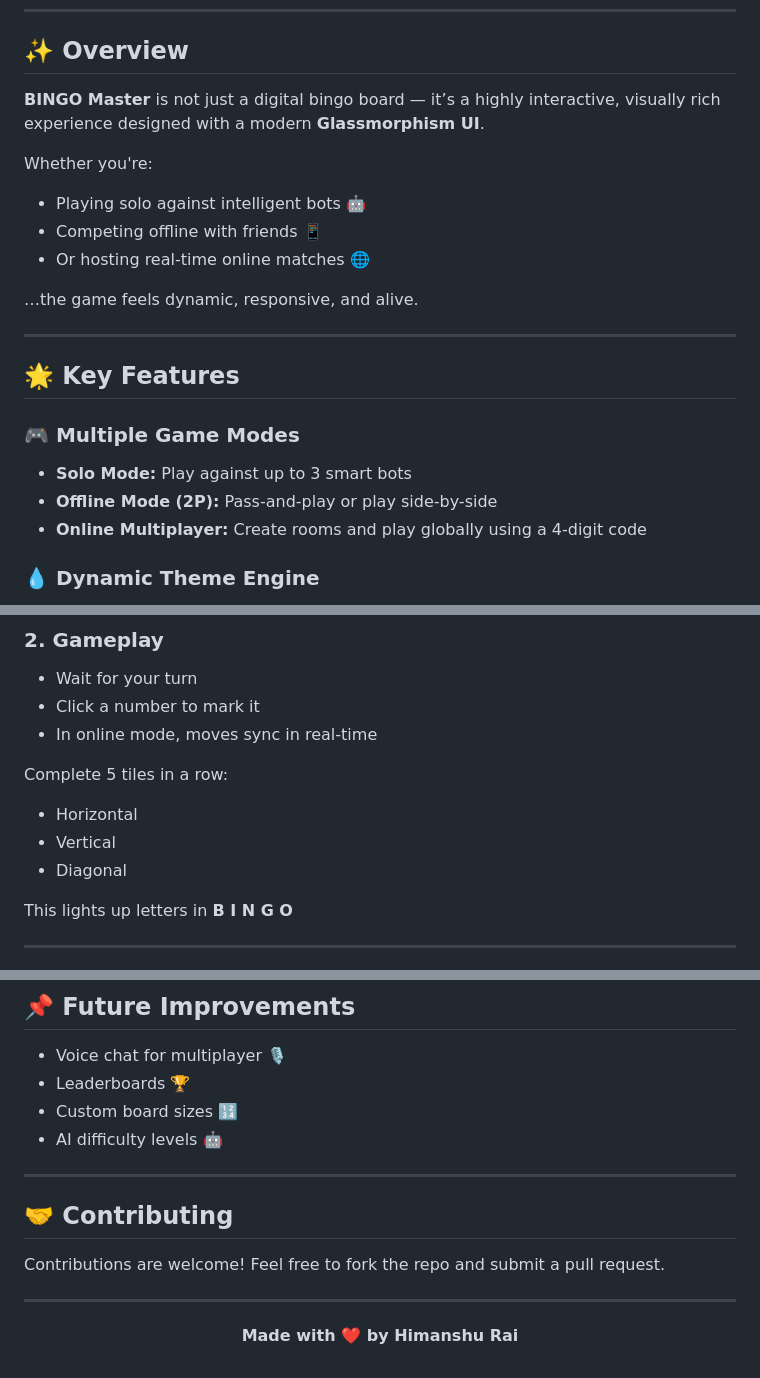
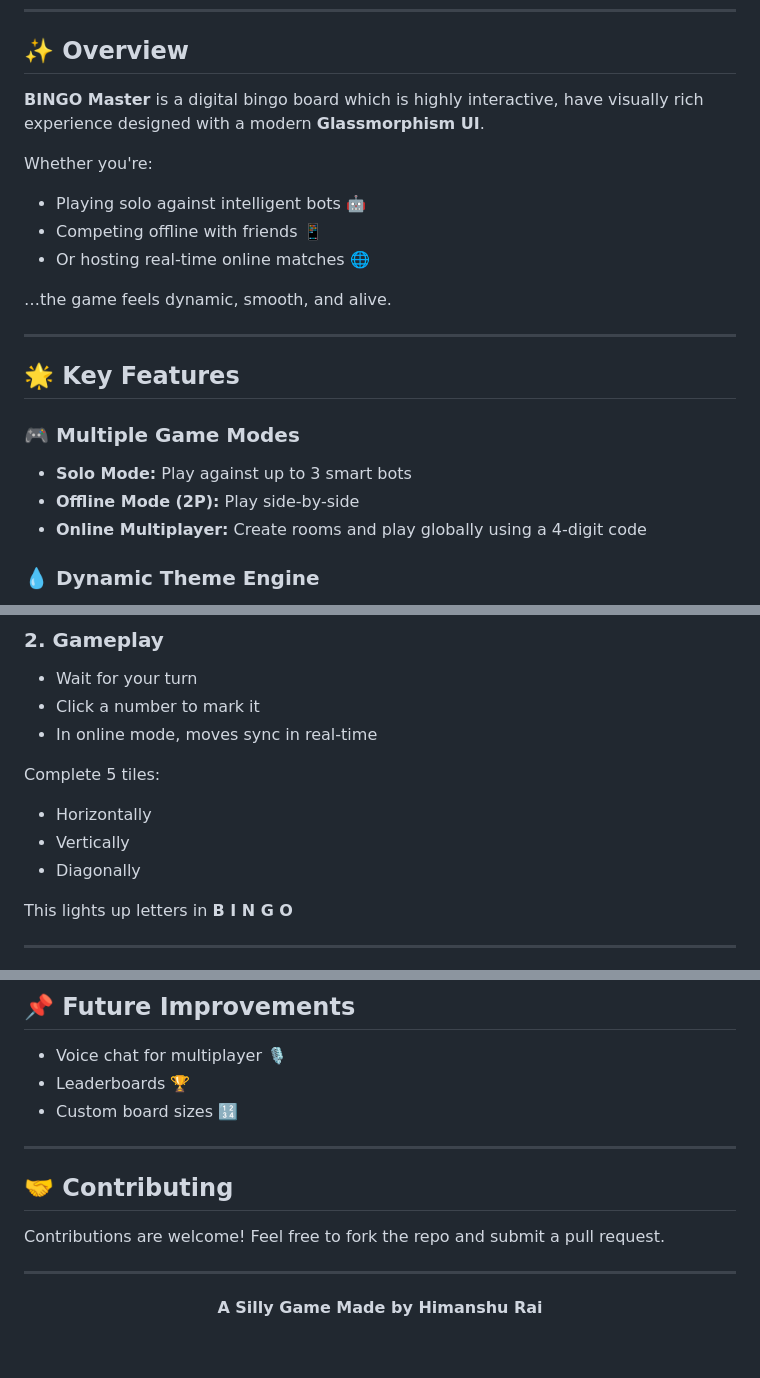
Before and after one commit to Himanshu-Rai06/BINGOmaster, a Markdown page: README.md, 3 parts joined by grey strips. Rendered like a GitHub page.

Commit message:
Refine README content for clarity and engagement
Updated text for clarity and improved phrasing in the README.

```diff
--- a/README.md
+++ b/README.md
@@ -19,7 +20,7 @@
 
 ## ✨ Overview
 
-**BINGO Master** is not just a digital bingo board — it’s a highly interactive, visually rich experience designed with a modern **Glassmorphism UI**.
+**BINGO Master** is a digital bingo board which is highly interactive, have visually rich experience designed with a modern **Glassmorphism UI**.
 
 Whether you're:
 
@@ -27,7 +28,7 @@ Whether you're:
 * Competing offline with friends 📱
 * Or hosting real-time online matches 🌐
 
-…the game feels dynamic, responsive, and alive.
+…the game feels dynamic, smooth, and alive.
 
 ---
 
@@ -36,7 +37,7 @@ Whether you're:
 ### 🎮 Multiple Game Modes
 
 * **Solo Mode:** Play against up to 3 smart bots
-* **Offline Mode (2P):** Pass-and-play or play side-by-side
+* **Offline Mode (2P):** Play side-by-side
 * **Online Multiplayer:** Create rooms and play globally using a 4-digit code
 
 ### 💧 Dynamic Theme Engine
@@ -145,11 +146,11 @@ Then:
 * Click a number to mark it
 * In online mode, moves sync in real-time
 
-Complete 5 tiles in a row:
+Complete 5 tiles:
 
-* Horizontal
-* Vertical
-* Diagonal
+* Horizontally
+* Vertically
+* Diagonally
 
 This lights up letters in **B I N G O**
 
@@ -183,7 +184,6 @@ The game automatically detects the win and declares the **Bingo Master** 🎉
 * Voice chat for multiplayer 🎙️
 * Leaderboards 🏆
 * Custom board sizes 🔢
-* AI difficulty levels 🤖
 
 ---
 
@@ -195,6 +195,6 @@ Contributions are welcome! Feel free to fork the repo and submit a pull request.
 
 <div align="center">
 
-**Made with ❤️ by Himanshu Rai**
+**A Silly Game Made by Himanshu Rai**
 
 </div>
```
Also changed, not shown: other parts of README.md (+2 -1 lines).
